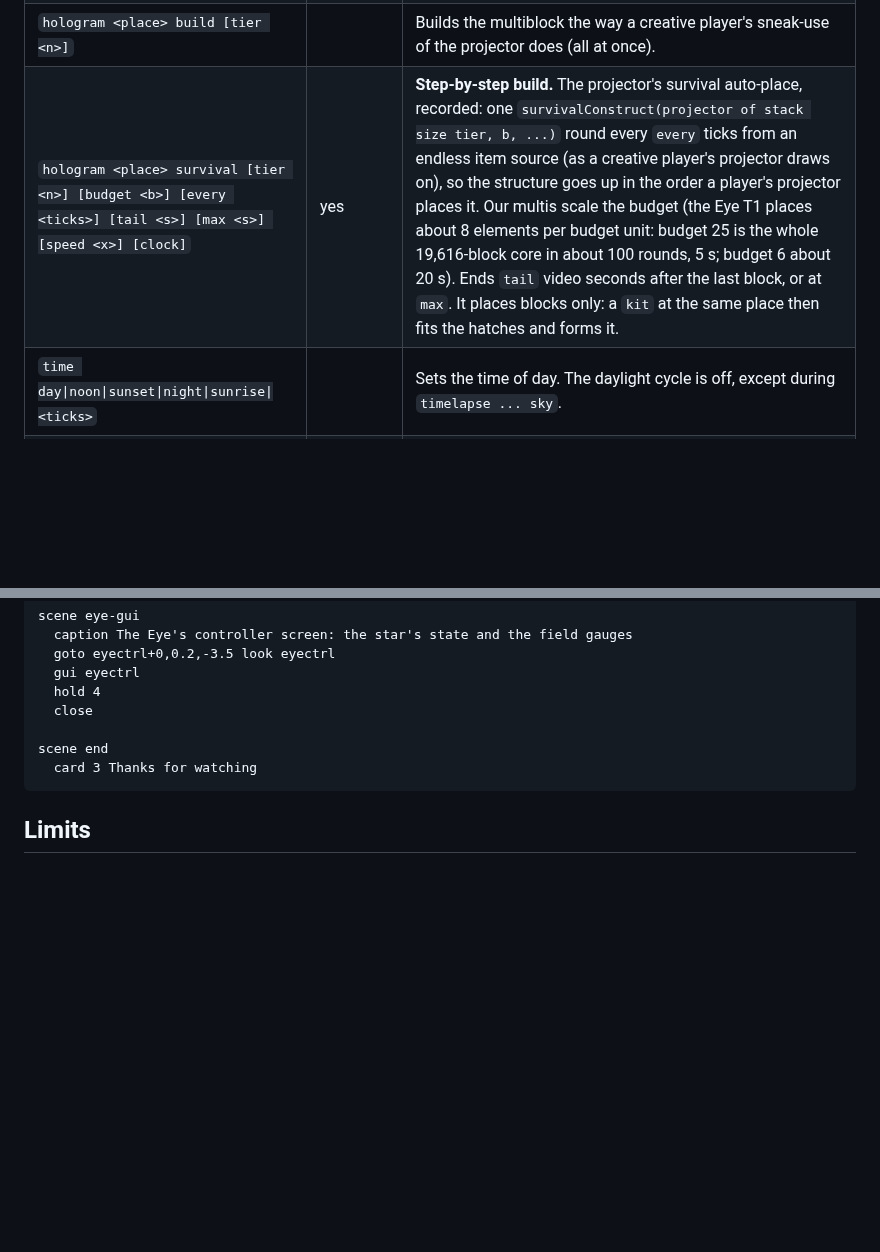
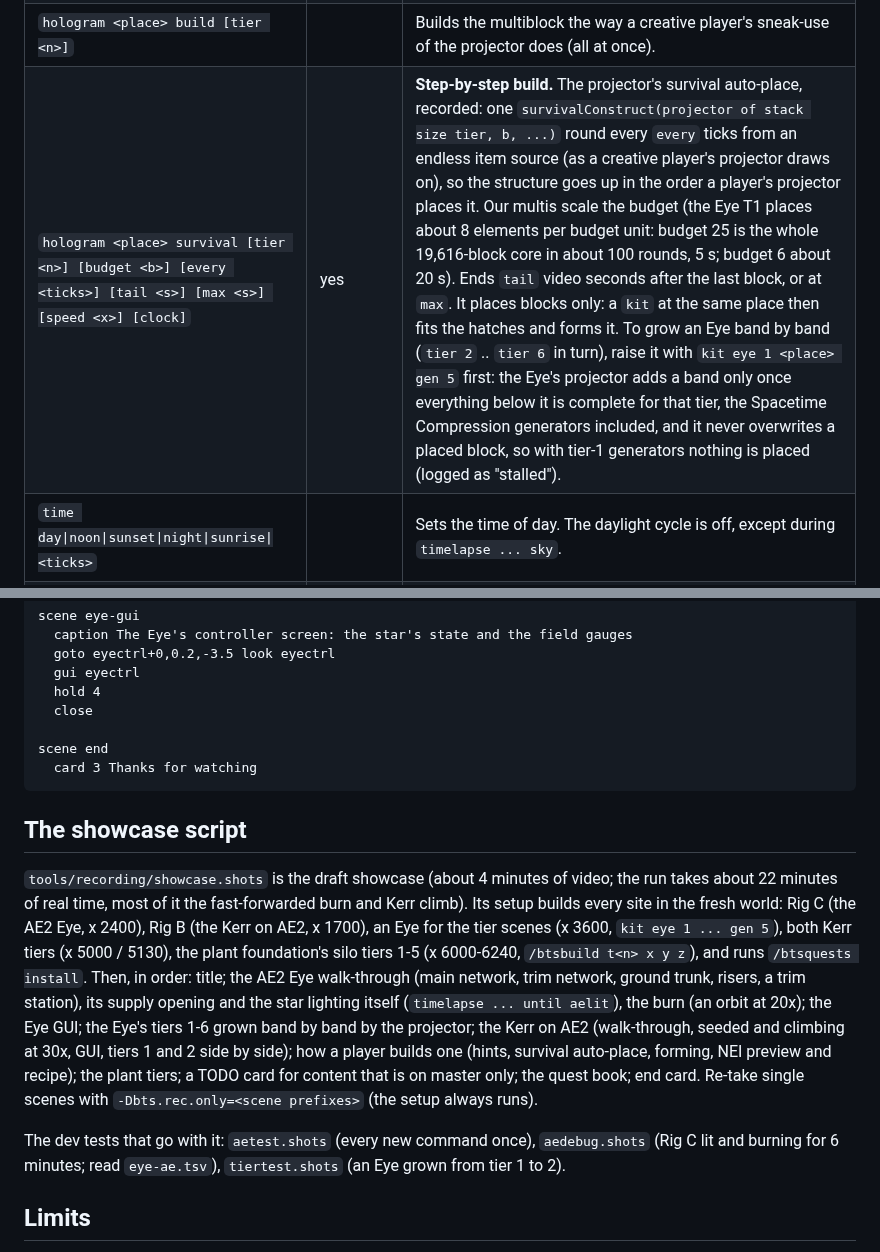
Before and after one commit to v3rysp3d/GTNH-Beyond-the-Stars, a Markdown page: docs/recording.md, 2 parts joined by grey strips. Drawn GitHub-style; blank space fills up the shorter version.

Commit message:
wip: autoshots docs: docs/recording.md - the showcase script (what its setup builds, the scene order, the real time it takes, re-takes with bts.rec.only, the dev tests that go with it) and the rule for growing an Eye band by band (kit it with gen 5 first: the projector adds a band only once the core is complete for that tier, generators included)

````diff
--- a/docs/recording.md
+++ b/docs/recording.md
@@ -122,7 +122,7 @@ The rigs face north (-z), so their fronts are on the -z side. Anchors exist once
 | `place <machine> <place> [facing <dir>] [name <n>]` | | Places a GT machine's controller. `<machine>` is `ItemList.<name>` (GT, e.g. `ItemList.Machine_Multi_BlastFurnace`) or `bts.<field>` (this addon's `BTSMachines`, e.g. `bts.eyeOfHarmony`). Sets the `placed` anchor. |
 | `hologram <place> hints [tier <n>]` | | Uses a Hologram Projector on the controller as the player: the structure's hint blocks appear. |
 | `hologram <place> build [tier <n>]` | | Builds the multiblock the way a creative player's sneak-use of the projector does (all at once). |
-| `hologram <place> survival [tier <n>] [budget <b>] [every <ticks>] [tail <s>] [max <s>] [speed <x>] [clock]` | yes | **Step-by-step build.** The projector's survival auto-place, recorded: one `survivalConstruct(projector of stack size tier, b, ...)` round every `every` ticks from an endless item source (as a creative player's projector draws on), so the structure goes up in the order a player's projector places it. Our multis scale the budget (the Eye T1 places about 8 elements per budget unit: budget 25 is the whole 19,616-block core in about 100 rounds, 5 s; budget 6 about 20 s). Ends `tail` video seconds after the last block, or at `max`. It places blocks only: a `kit` at the same place then fits the hatches and forms it. |
+| `hologram <place> survival [tier <n>] [budget <b>] [every <ticks>] [tail <s>] [max <s>] [speed <x>] [clock]` | yes | **Step-by-step build.** The projector's survival auto-place, recorded: one `survivalConstruct(projector of stack size tier, b, ...)` round every `every` ticks from an endless item source (as a creative player's projector draws on), so the structure goes up in the order a player's projector places it. Our multis scale the budget (the Eye T1 places about 8 elements per budget unit: budget 25 is the whole 19,616-block core in about 100 rounds, 5 s; budget 6 about 20 s). Ends `tail` video seconds after the last block, or at `max`. It places blocks only: a `kit` at the same place then fits the hatches and forms it. To grow an Eye band by band (`tier 2` .. `tier 6` in turn), raise it with `kit eye 1 <place> gen 5` first: the Eye's projector adds a band only once everything below it is complete for that tier, the Spacetime Compression generators included, and it never overwrites a placed block, so with tier-1 generators nothing is placed (logged as "stalled"). |
 | `time day\|noon\|sunset\|night\|sunrise\|<ticks>` | | Sets the time of day. The daylight cycle is off, except during `timelapse ... sky`. |
 | `wait <condition> [timeout <s>]` | | Waits until a server condition holds (default timeout 600 s): `eyelit` (Rig A's star burns), `holeopen` (Rig B's hole is open), `aelit` / `aedark` (Rig C's star), `formed` (the `placed` machine is formed). |
 | `wait seconds <n>` | | Waits n real seconds. |
@@ -161,6 +161,22 @@ scene end
   card 3 Thanks for watching
 ```
 
+## The showcase script
+
+`tools/recording/showcase.shots` is the draft showcase (about 4 minutes of video; the run takes about 22 minutes of
+real time, most of it the fast-forwarded burn and Kerr climb). Its setup builds every site in the fresh world: Rig C
+(the AE2 Eye, x 2400), Rig B (the Kerr on AE2, x 1700), an Eye for the tier scenes (x 3600, `kit eye 1 ... gen 5`),
+both Kerr tiers (x 5000 / 5130), the plant foundation's silo tiers 1-5 (x 6000-6240, `/btsbuild t<n> x y z`), and runs
+`/btsquests install`. Then, in order: title; the AE2 Eye walk-through (main network, trim network, ground trunk,
+risers, a trim station), its supply opening and the star lighting itself (`timelapse ... until aelit`), the burn
+(an orbit at 20x); the Eye GUI; the Eye's tiers 1-6 grown band by band by the projector; the Kerr on AE2 (walk-through,
+seeded and climbing at 30x, GUI, tiers 1 and 2 side by side); how a player builds one (hints, survival auto-place,
+forming, NEI preview and recipe); the plant tiers; a TODO card for content that is on master only; the quest book;
+end card. Re-take single scenes with `-Dbts.rec.only=<scene prefixes>` (the setup always runs).
+
+The dev tests that go with it: `aetest.shots` (every new command once), `aedebug.shots` (Rig C lit and burning for 6
+minutes; read `eye-ae.tsv`), `tiertest.shots` (an Eye grown from tier 1 to 2).
+
 ## Limits
 
 - Dev client only, in an integrated world it creates. It does not attach to an existing save or a dedicated server.
````
